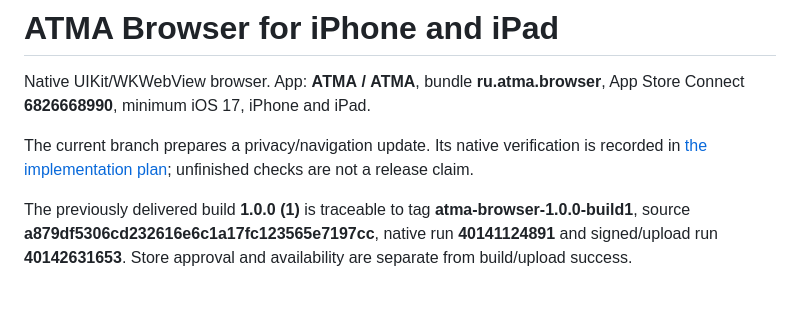
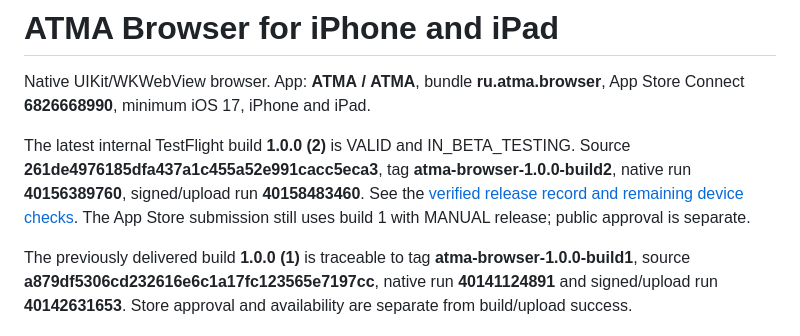
Before and after one commit to rebmx4/vatma-ios, a Markdown page: README.md, the part around the change. GitHub-like rendering; blank space fills up the shorter version.

Commit message:
Record verified ATMA build 2 and remaining physical checks

```diff
--- a/README.md
+++ b/README.md
@@ -2,7 +2,7 @@
 
 Native UIKit/WKWebView browser. App: **АТМА / ATMA**, bundle **ru.atma.browser**, App Store Connect **6826668990**, minimum iOS 17, iPhone and iPad.
 
-The current branch prepares a privacy/navigation update. Its native verification is recorded in [the implementation plan](docs/superpowers/plans/2026-10-25-privacy-navigation.md); unfinished checks are not a release claim.
+The latest internal TestFlight build **1.0.0 (2)** is VALID and IN_BETA_TESTING. Source **261de4976185dfa437a1c455a52e991cacc5eca3**, tag **atma-browser-1.0.0-build2**, native run **40156389760**, signed/upload run **40158483460**. See the [verified release record and remaining device checks](docs/releases/2026-10-25-build2.md). The App Store submission still uses build 1 with MANUAL release; public approval is separate.
 
 The previously delivered build **1.0.0 (1)** is traceable to tag **atma-browser-1.0.0-build1**, source **a879df5306cd232616e6c1a17fc123565e7197cc**, native run **40141124891** and signed/upload run **40142631653**. Store approval and availability are separate from build/upload success.
 
```
Also changed, not shown: docs/releases/2026-10-25-build2.md (added, +39 -0 lines), 1 other file.
